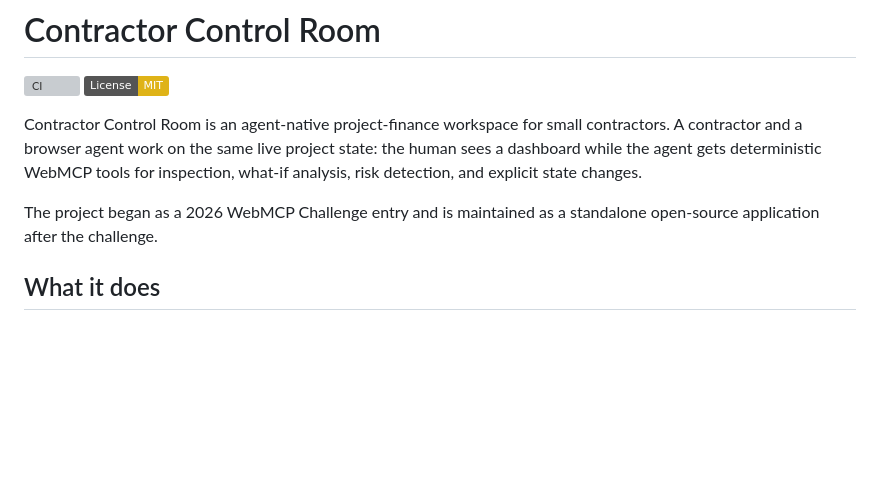
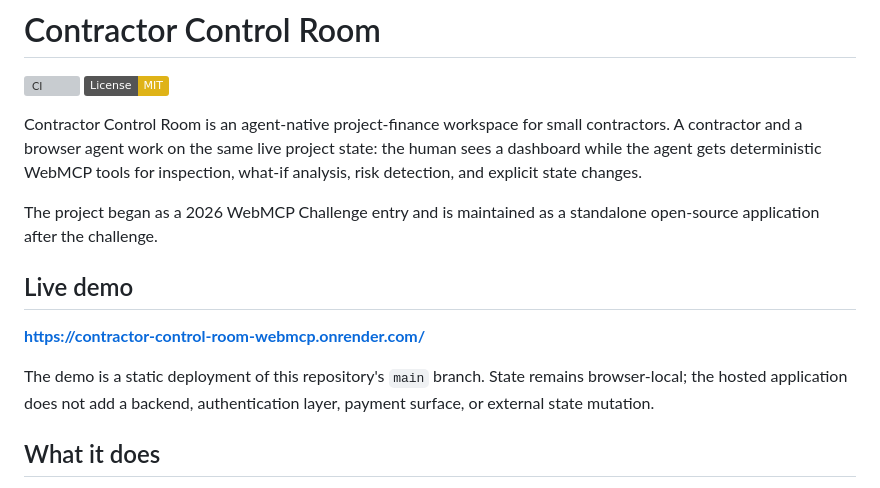
Before and after one commit to EchoEe247/contractor-control-room-webmcp, a Markdown page: README.md, the part around the change. GitHub-like rendering; badges without logos; blank space fills up the shorter version; grey boxes are pictures that could not be loaded.

Commit message:
docs: add canonical Render live demo

```diff
--- a/README.md
+++ b/README.md
@@ -6,6 +6,12 @@
 Contractor Control Room is an agent-native project-finance workspace for small contractors. A contractor and a browser agent work on the same live project state: the human sees a dashboard while the agent gets deterministic WebMCP tools for inspection, what-if analysis, risk detection, and explicit state changes.
 
 The project began as a 2026 WebMCP Challenge entry and is maintained as a standalone open-source application after the challenge.
+
+## Live demo
+
+**https://contractor-control-room-webmcp.onrender.com/**
+
+The demo is a static deployment of this repository's `main` branch. State remains browser-local; the hosted application does not add a backend, authentication layer, payment surface, or external state mutation.
 
 ## What it does
 
```
